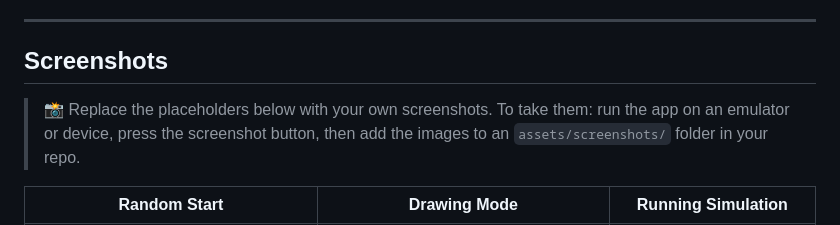
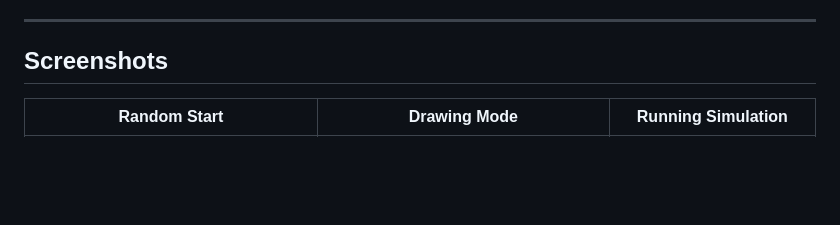
Before and after one commit to Mikelenjilo/Le-jeu-de-la-vie, a Markdown page: README.md, the part around the change. Rendered like a GitHub page; blank space fills up the shorter version.

```diff
--- a/README.md
+++ b/README.md
@@ -5,9 +5,6 @@ A Flutter implementation of Conway's Game of Life built with the [Flame](https:/
 ---
 
 ## Screenshots
-
-> 📸 Replace the placeholders below with your own screenshots.
-> To take them: run the app on an emulator or device, press the screenshot button, then add the images to an `assets/screenshots/` folder in your repo.
 
 |               Random Start               |                Drawing Mode                |             Running Simulation             |
 | :--------------------------------------: | :----------------------------------------: | :----------------------------------------: |
```
